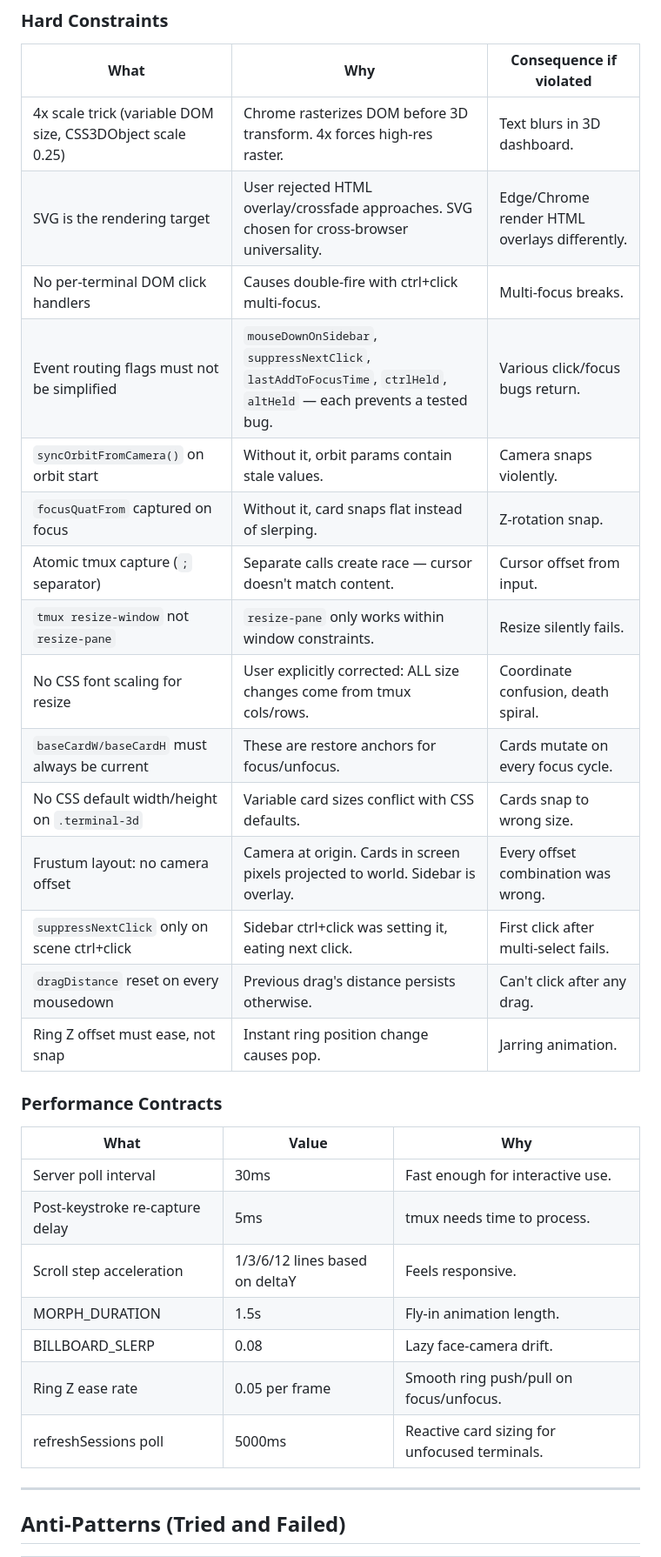
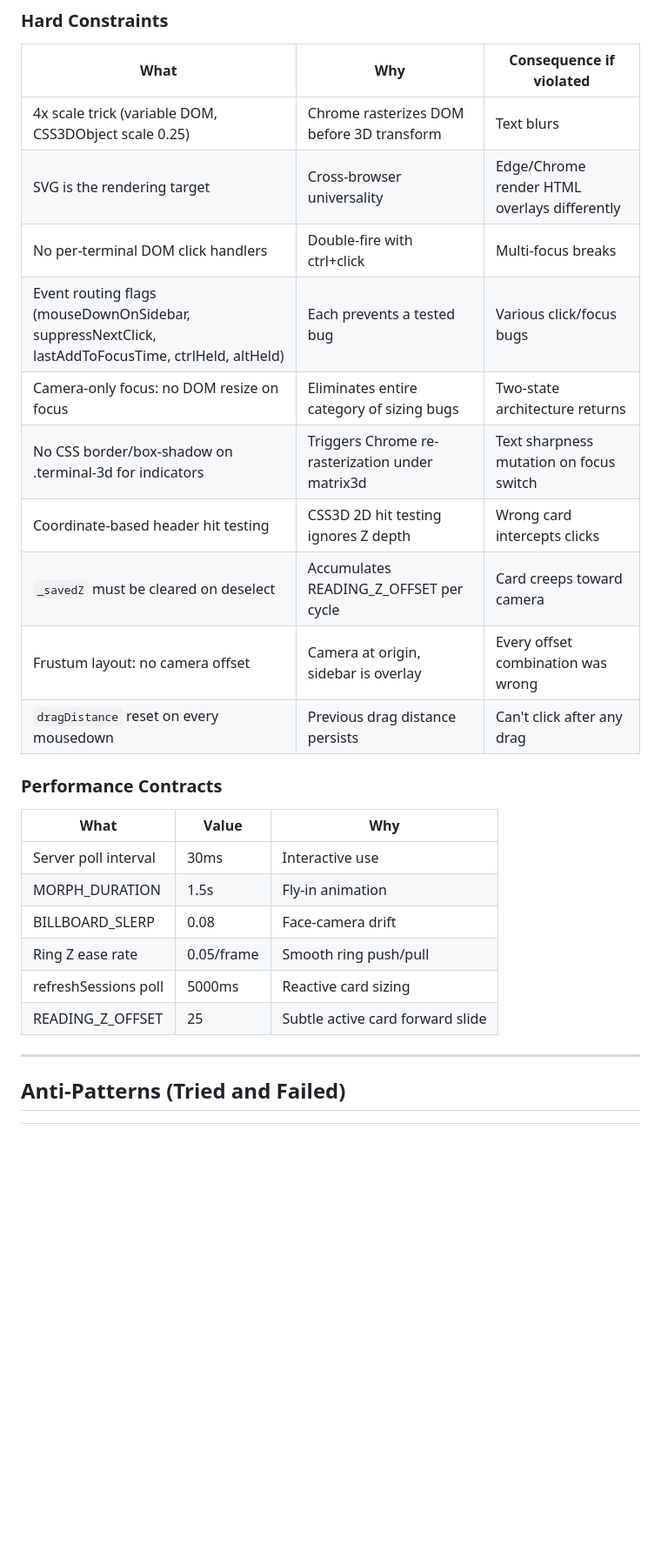
Before and after one commit to frodex/svg-terminal, a Markdown page: resume-agent-v3.md, the part around one of its changes. Shown at 87% size. Rendered like a GitHub page; blank space fills up the shorter version.

```diff
--- a/resume-agent-v3.md
+++ b/resume-agent-v3.md
@@ -40,33 +40,27 @@
 
 | What | Why | Consequence if violated |
 |------|-----|----------------------|
-| 4x scale trick (variable DOM size, CSS3DObject scale 0.25) | Chrome rasterizes DOM before 3D transform. 4x forces high-res raster. | Text blurs in 3D dashboard. |
-| SVG is the rendering target | User rejected HTML overlay/crossfade approaches. SVG chosen for cross-browser universality. | Edge/Chrome render HTML overlays differently. |
-| No per-terminal DOM click handlers | Causes double-fire with ctrl+click multi-focus. | Multi-focus breaks. |
-| Event routing flags must not be simplified | `mouseDownOnSidebar`, `suppressNextClick`, `lastAddToFocusTime`, `ctrlHeld`, `altHeld` — each prevents a tested bug. | Various click/focus bugs return. |
-| `syncOrbitFromCamera()` on orbit start | Without it, orbit params contain stale values. | Camera snaps violently. |
-| `focusQuatFrom` captured on focus | Without it, card snaps flat instead of slerping. | Z-rotation snap. |
-| Atomic tmux capture (`;` separator) | Separate calls create race — cursor doesn't match content. | Cursor offset from input. |
-| `tmux resize-window` not `resize-pane` | `resize-pane` only works within window constraints. | Resize silently fails. |
-| No CSS font scaling for resize | User explicitly corrected: ALL size changes come from tmux cols/rows. | Coordinate confusion, death spiral. |
-| `baseCardW/baseCardH` must always be current | These are restore anchors for focus/unfocus. | Cards mutate on every focus cycle. |
-| No CSS default width/height on `.terminal-3d` | Variable card sizes conflict with CSS defaults. | Cards snap to wrong size. |
-| Frustum layout: no camera offset | Camera at origin. Cards in screen pixels projected to world. Sidebar is overlay. | Every offset combination was wrong. |
-| `suppressNextClick` only on scene ctrl+click | Sidebar ctrl+click was setting it, eating next click. | First click after multi-select fails. |
-| `dragDistance` reset on every mousedown | Previous drag's distance persists otherwise. | Can't click after any drag. |
-| Ring Z offset must ease, not snap | Instant ring position change causes pop. | Jarring animation. |
+| 4x scale trick (variable DOM, CSS3DObject scale 0.25) | Chrome rasterizes DOM before 3D transform | Text blurs |
+| SVG is the rendering target | Cross-browser universality | Edge/Chrome render HTML overlays differently |
+| No per-terminal DOM click handlers | Double-fire with ctrl+click | Multi-focus breaks |
+| Event routing flags (mouseDownOnSidebar, suppressNextClick, lastAddToFocusTime, ctrlHeld, altHeld) | Each prevents a tested bug | Various click/focus bugs |
+| Camera-only focus: no DOM resize on focus | Eliminates entire category of sizing bugs | Two-state architecture returns |
+| No CSS border/box-shadow on .terminal-3d for indicators | Triggers Chrome re-rasterization under matrix3d | Text sharpness mutation on focus switch |
+| Coordinate-based header hit testing | CSS3D 2D hit testing ignores Z depth | Wrong card intercepts clicks |
+| `_savedZ` must be cleared on deselect | Accumulates READING_Z_OFFSET per cycle | Card creeps toward camera |
+| Frustum layout: no camera offset | Camera at origin, sidebar is overlay | Every offset combination was wrong |
+| `dragDistance` reset on every mousedown | Previous drag distance persists | Can't click after any drag |
 
 ### Performance Contracts
 
 | What | Value | Why |
 |------|-------|-----|
-| Server poll interval | 30ms | Fast enough for interactive use. |
-| Post-keystroke re-capture delay | 5ms | tmux needs time to process. |
-| Scroll step acceleration | 1/3/6/12 lines based on deltaY | Feels responsive. |
-| MORPH_DURATION | 1.5s | Fly-in animation length. |
-| BILLBOARD_SLERP | 0.08 | Lazy face-camera drift. |
-| Ring Z ease rate | 0.05 per frame | Smooth ring push/pull on focus/unfocus. |
-| refreshSessions poll | 5000ms | Reactive card sizing for unfocused terminals. |
+| Server poll interval | 30ms | Interactive use |
+| MORPH_DURATION | 1.5s | Fly-in animation |
+| BILLBOARD_SLERP | 0.08 | Face-camera drift |
+| Ring Z ease rate | 0.05/frame | Smooth ring push/pull |
+| refreshSessions poll | 5000ms | Reactive card sizing |
+| READING_Z_OFFSET | 25 | Subtle active card forward slide |
 
 ---
 
```
Also changed, not shown: other parts of resume-agent-v3.md (+93 -117 lines).
